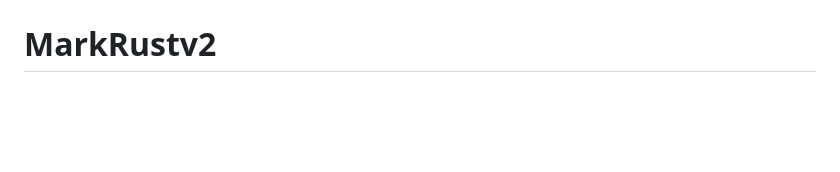
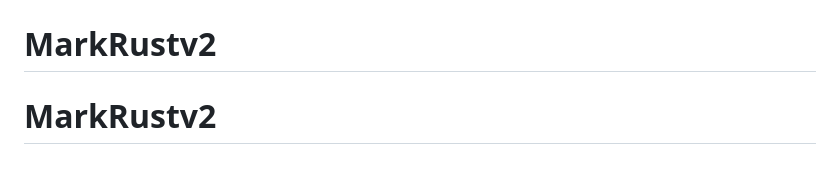
Before and after one commit to Alb6667/MarkRustv2, a Markdown page: README.md, the part around the change. Drawn GitHub-style; blank space fills up the shorter version.

```diff
--- a/README.md
+++ b/README.md
@@ -374,3 +374,4 @@ verifikasi, risiko terbuka dan peta kode. Gunakan
 status awalnya belum diuji, bukan otomatis lulus karena CI hijau.
 # Test dari akun kedua
 # MarkRustv2
+# MarkRustv2
```
